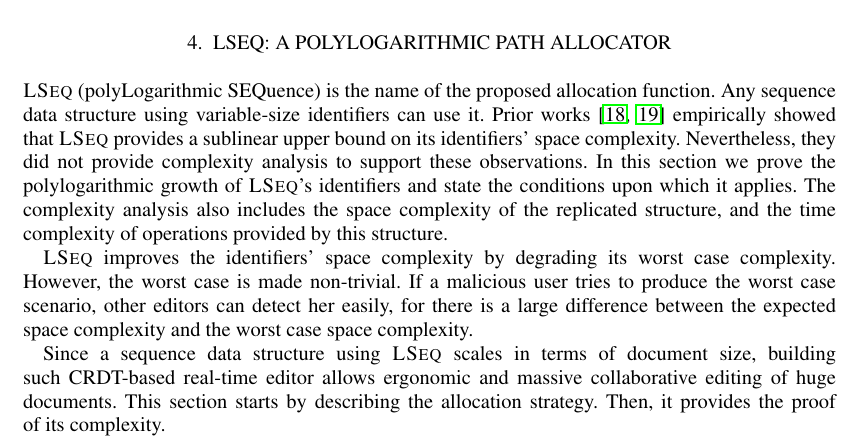
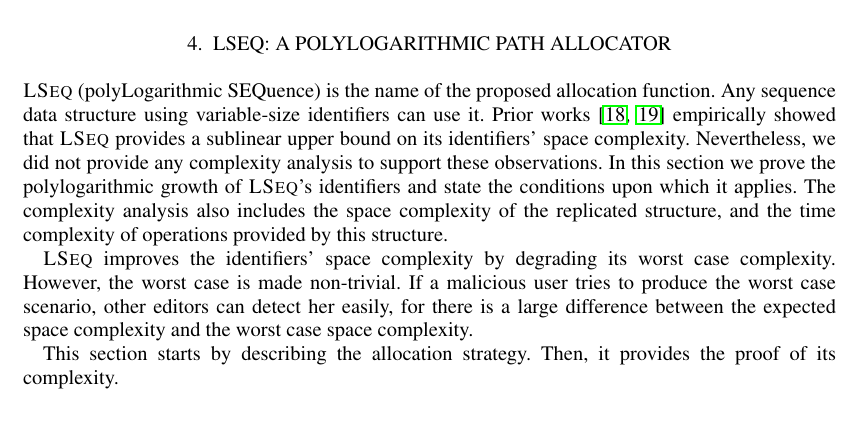
Before and after one commit to Chat-Wane/paper-crate-tex, a LaTeX document (paper.tex, which reads input/proposal.tex): part of page 7 of 21 before the commit and part of page 7 of 20 after it, cut so that both start at the same text. Compiled offline with pdfLaTeX.

Commit message:
proposal minor

```diff
--- a/input/proposal.tex
+++ b/input/proposal.tex
@@ -7,7 +7,7 @@
 function. Any sequence data structure using variable-size identifiers can use
 it. Prior works~\cite{nedelec2013concurrency, nedelec2013lseq} empirically
 showed that \LSEQ provides a sublinear upper bound on its identifiers' space
-complexity. Nevertheless, they did not provide complexity analysis to support
+complexity. Nevertheless, we did not provide any complexity analysis to support
 these observations. In this section we prove the polylogarithmic growth of
 \LSEQ's identifiers and state the conditions upon which it applies. The
 complexity analysis also includes the space complexity of the replicated
@@ -19,10 +19,8 @@ tries to produce the worst case scenario, other editors can detect her easily,
 for there is a large difference between the expected space complexity and the
 worst case space complexity.
 
-Since a sequence data structure using \LSEQ scales in terms of document size,
-building such CRDT-based real-time editor allows ergonomic and massive
-collaborative editing of huge documents. This section starts by describing the
-allocation strategy. Then, it provides the proof of its complexity.
+This section starts by describing the allocation strategy. Then, it
+provides the proof of its complexity.
 
 \subsection{Allocation of paths}
 \label{subsec:lseqallocation}
```
